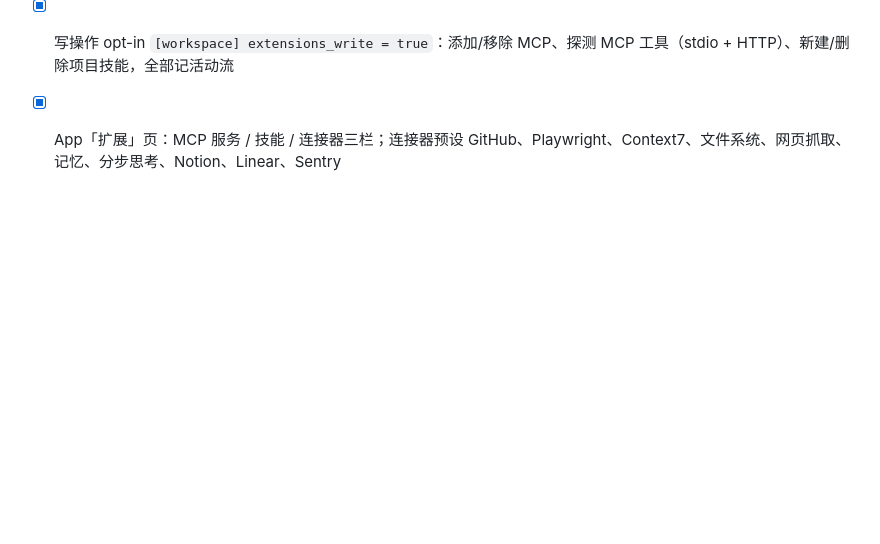
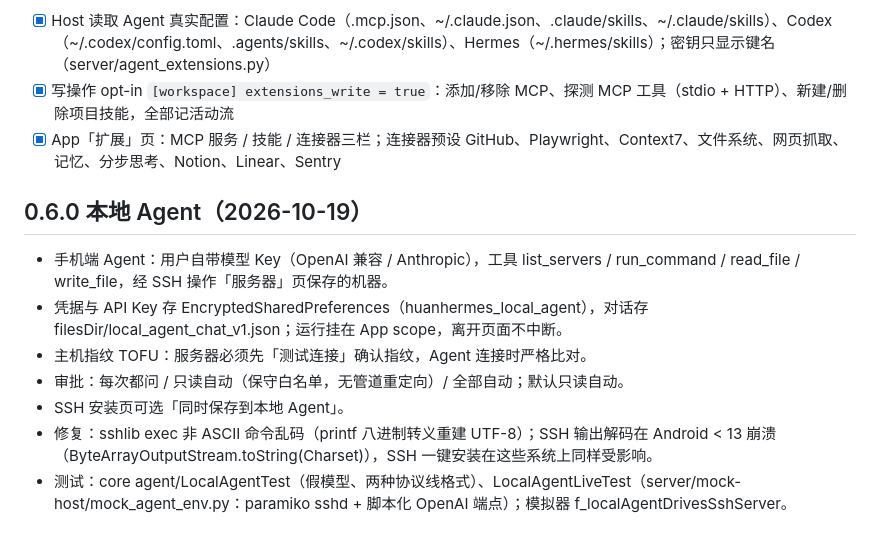
Before and after one commit to mengmenglin123/AgentDeck, a Markdown page: docs/native-v3-plan.md, the part around the change. GitHub-like rendering; blank space fills up the shorter version.

Commit message:
docs: 0.6.0 local agent notes

```diff
--- a/docs/native-v3-plan.md
+++ b/docs/native-v3-plan.md
@@ -70,3 +70,13 @@ AMOLED/动态色/高对比/字号、Flutter 数据迁移、保持亮屏、等宽
 - [x] Host 读取 Agent 真实配置：Claude Code（.mcp.json、~/.claude.json、.claude/skills、~/.claude/skills）、Codex（~/.codex/config.toml、.agents/skills、~/.codex/skills）、Hermes（~/.hermes/skills）；密钥只显示键名（server/agent_extensions.py）
 - [x] 写操作 opt-in `[workspace] extensions_write = true`：添加/移除 MCP、探测 MCP 工具（stdio + HTTP）、新建/删除项目技能，全部记活动流
 - [x] App「扩展」页：MCP 服务 / 技能 / 连接器三栏；连接器预设 GitHub、Playwright、Context7、文件系统、网页抓取、记忆、分步思考、Notion、Linear、Sentry
+
+## 0.6.0 本地 Agent（2026-10-19）
+
+- 手机端 Agent：用户自带模型 Key（OpenAI 兼容 / Anthropic），工具 list_servers / run_command / read_file / write_file，经 SSH 操作「服务器」页保存的机器。
+- 凭据与 API Key 存 EncryptedSharedPreferences（huanhermes_local_agent），对话存 filesDir/local_agent_chat_v1.json；运行挂在 App scope，离开页面不中断。
+- 主机指纹 TOFU：服务器必须先「测试连接」确认指纹，Agent 连接时严格比对。
+- 审批：每次都问 / 只读自动（保守白名单，无管道重定向）/ 全部自动；默认只读自动。
+- SSH 安装页可选「同时保存到本地 Agent」。
+- 修复：sshlib exec 非 ASCII 命令乱码（printf 八进制转义重建 UTF-8）；SSH 输出解码在 Android < 13 崩溃（ByteArrayOutputStream.toString(Charset)），SSH 一键安装在这些系统上同样受影响。
+- 测试：core agent/LocalAgentTest（假模型、两种协议线格式）、LocalAgentLiveTest（server/mock-host/mock_agent_env.py：paramiko sshd + 脚本化 OpenAI 端点）；模拟器 f_localAgentDrivesSshServer。
```
